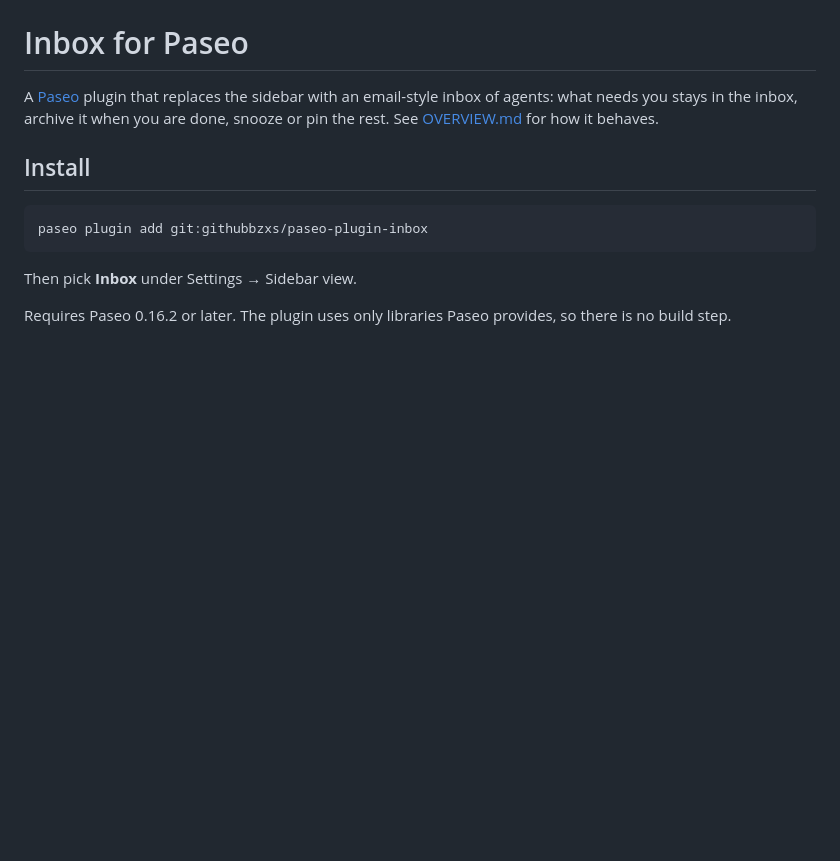
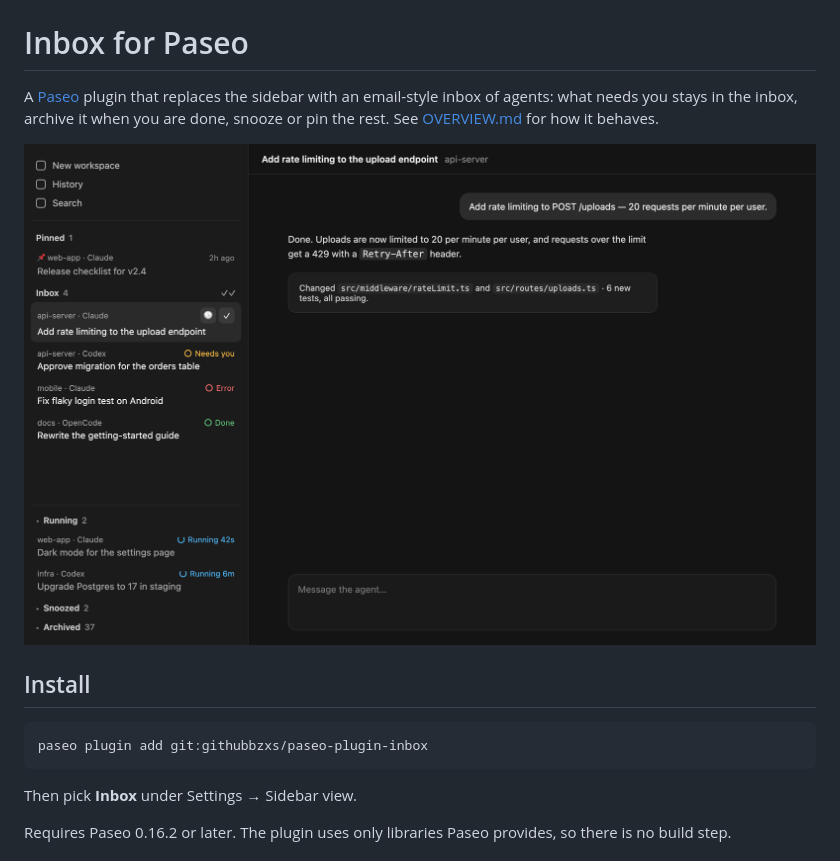
Before and after one commit to githubbzxs/paseo-plugin-inbox, a Markdown page: README.md, the part around the change. Rendered like a GitHub page; pictures changed too: docs/screenshot.png (added); blank space fills up the shorter version.

Commit message:
Add sidebar screenshot (sample data)
Agent: claude
Co-Authored-By: Claude Opus 5.5 <noreply@anthropic.com>

```diff
--- a/README.md
+++ b/README.md
@@ -1,6 +1,8 @@
 # Inbox for Paseo
 
 A [Paseo](https://paseo.sh) plugin that replaces the sidebar with an email-style inbox of agents: what needs you stays in the inbox, archive it when you are done, snooze or pin the rest. See [OVERVIEW.md](OVERVIEW.md) for how it behaves.
+
+![Inbox sidebar](docs/screenshot.png)
 
 ## Install
 
```
